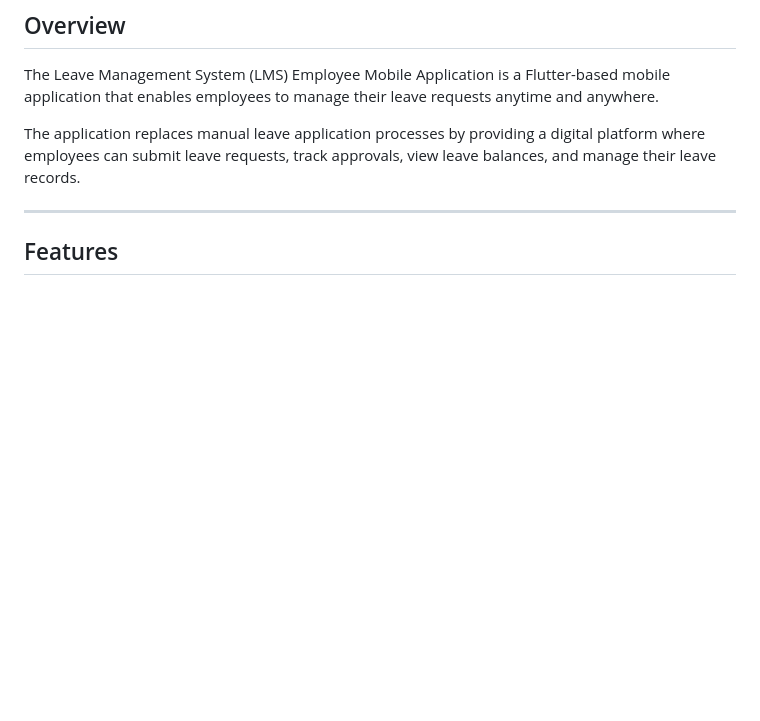
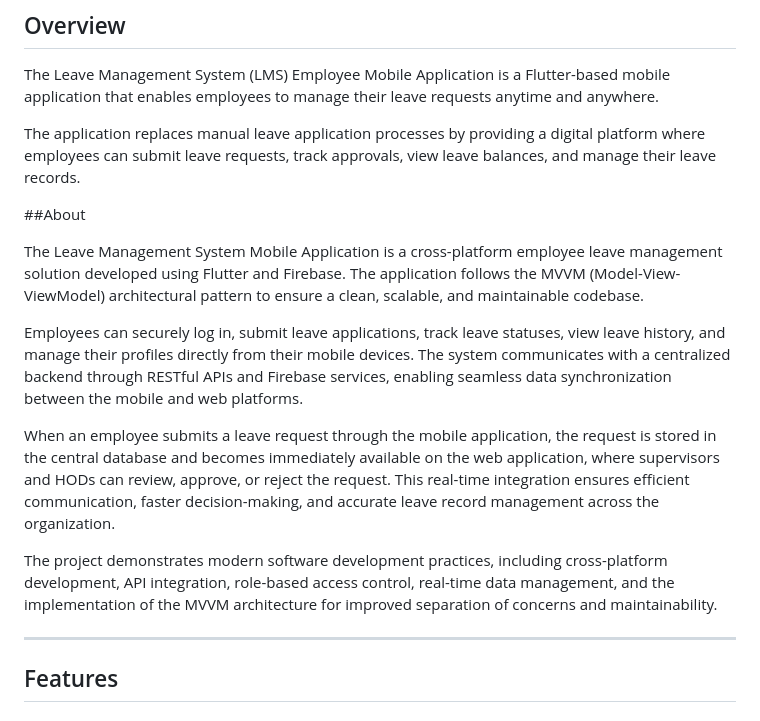
Before and after one commit to Ntombifuthi05/LeaveManagementSystem_Mobile_Application, a Markdown page: README.md, the part around the change. Rendered like a GitHub page; blank space fills up the shorter version.

```diff
--- a/README.md
+++ b/README.md
@@ -5,6 +5,16 @@
 The Leave Management System (LMS) Employee Mobile Application is a Flutter-based mobile application that enables employees to manage their leave requests anytime and anywhere.
 
 The application replaces manual leave application processes by providing a digital platform where employees can submit leave requests, track approvals, view leave balances, and manage their leave records.
+
+##About
+
+The Leave Management System Mobile Application is a cross-platform employee leave management solution developed using Flutter and Firebase. The application follows the MVVM (Model-View-ViewModel) architectural pattern to ensure a clean, scalable, and maintainable codebase.
+
+Employees can securely log in, submit leave applications, track leave statuses, view leave history, and manage their profiles directly from their mobile devices. The system communicates with a centralized backend through RESTful APIs and Firebase services, enabling seamless data synchronization between the mobile and web platforms.
+
+When an employee submits a leave request through the mobile application, the request is stored in the central database and becomes immediately available on the web application, where supervisors and HODs can review, approve, or reject the request. This real-time integration ensures efficient communication, faster decision-making, and accurate leave record management across the organization.
+
+The project demonstrates modern software development practices, including cross-platform development, API integration, role-based access control, real-time data management, and the implementation of the MVVM architecture for improved separation of concerns and maintainability.
 
 ---
 
```
